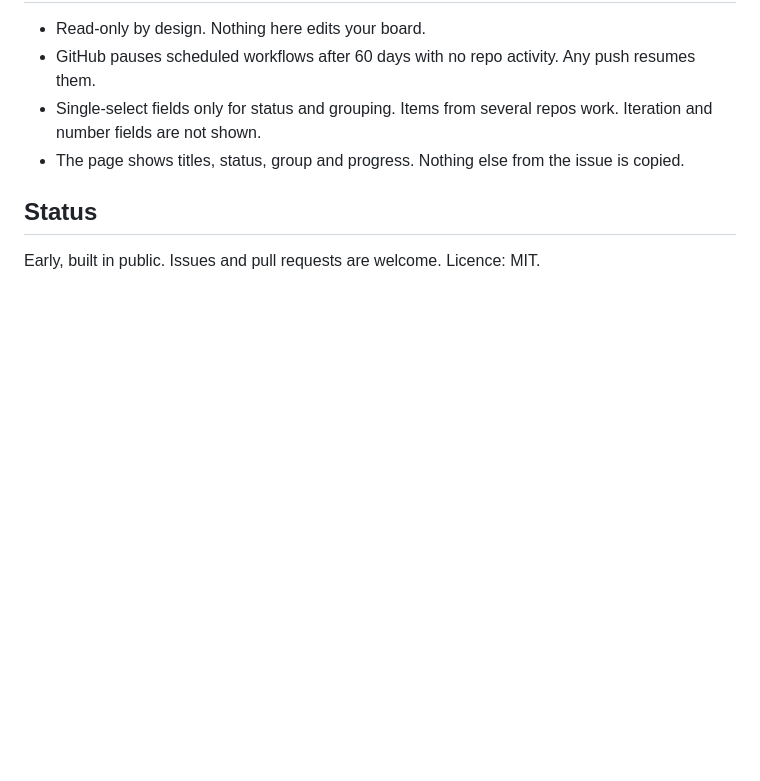
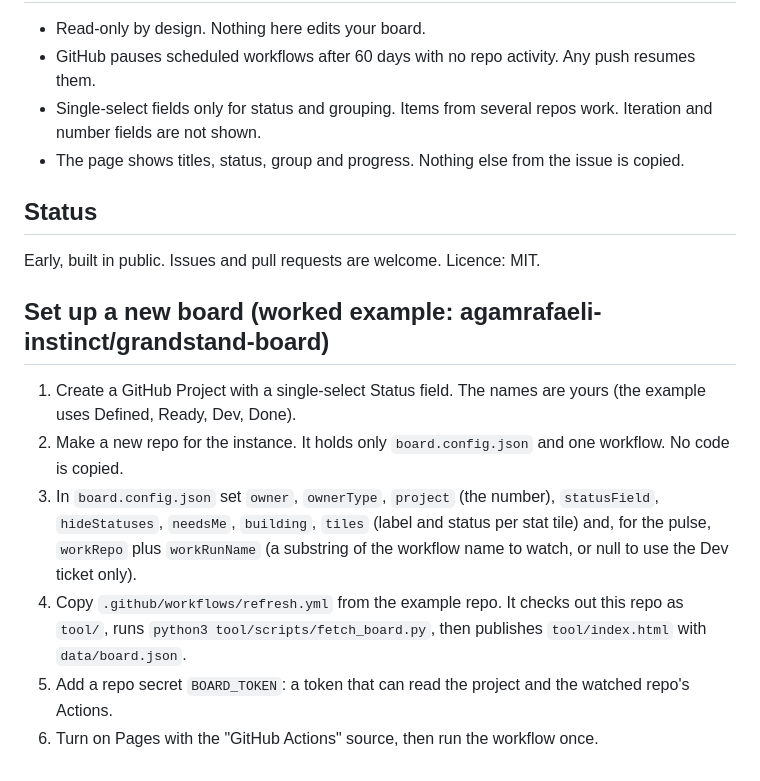
Before and after one commit to agamrafaeli-instinct/grandstand, a Markdown page: README.md, the part around the change. Rendered like a GitHub page; blank space fills up the shorter version.

Commit message:
README: set up a new board

```diff
--- a/README.md
+++ b/README.md
@@ -66,3 +66,11 @@ Everything needed is in this repo, no UI steps beyond the secret. With `gh` auth
 ## Status
 
 Early, built in public. Issues and pull requests are welcome. Licence: MIT.
+
+## Set up a new board (worked example: agamrafaeli-instinct/grandstand-board)
+1. Create a GitHub Project with a single-select Status field. The names are yours (the example uses Defined, Ready, Dev, Done).
+2. Make a new repo for the instance. It holds only `board.config.json` and one workflow. No code is copied.
+3. In `board.config.json` set `owner`, `ownerType`, `project` (the number), `statusField`, `hideStatuses`, `needsMe`, `building`, `tiles` (label and status per stat tile) and, for the pulse, `workRepo` plus `workRunName` (a substring of the workflow name to watch, or null to use the Dev ticket only).
+4. Copy `.github/workflows/refresh.yml` from the example repo. It checks out this repo as `tool/`, runs `python3 tool/scripts/fetch_board.py`, then publishes `tool/index.html` with `data/board.json`.
+5. Add a repo secret `BOARD_TOKEN`: a token that can read the project and the watched repo's Actions.
+6. Turn on Pages with the "GitHub Actions" source, then run the workflow once.
```
